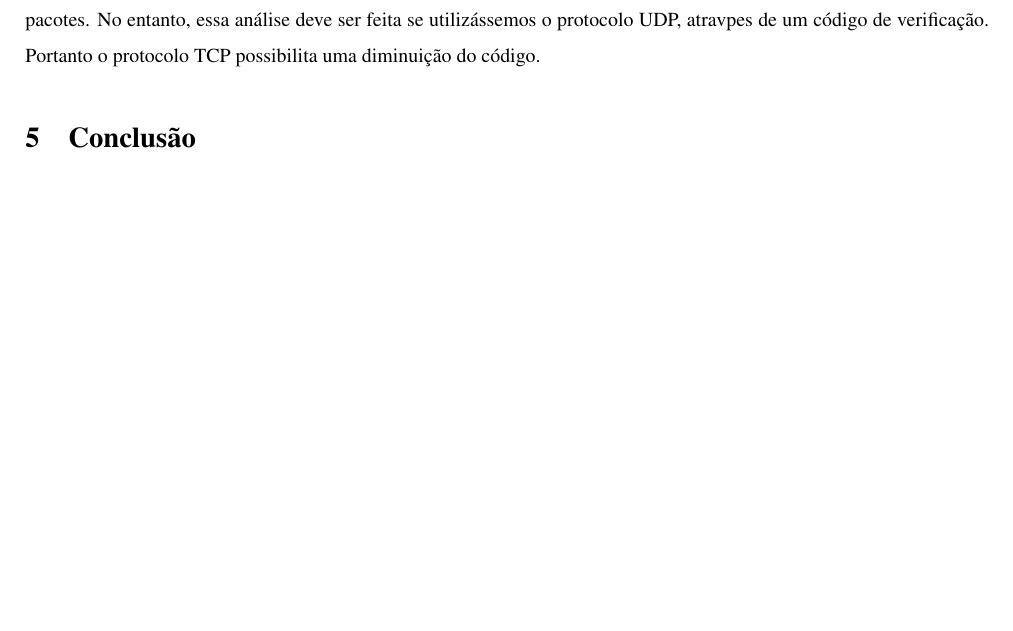
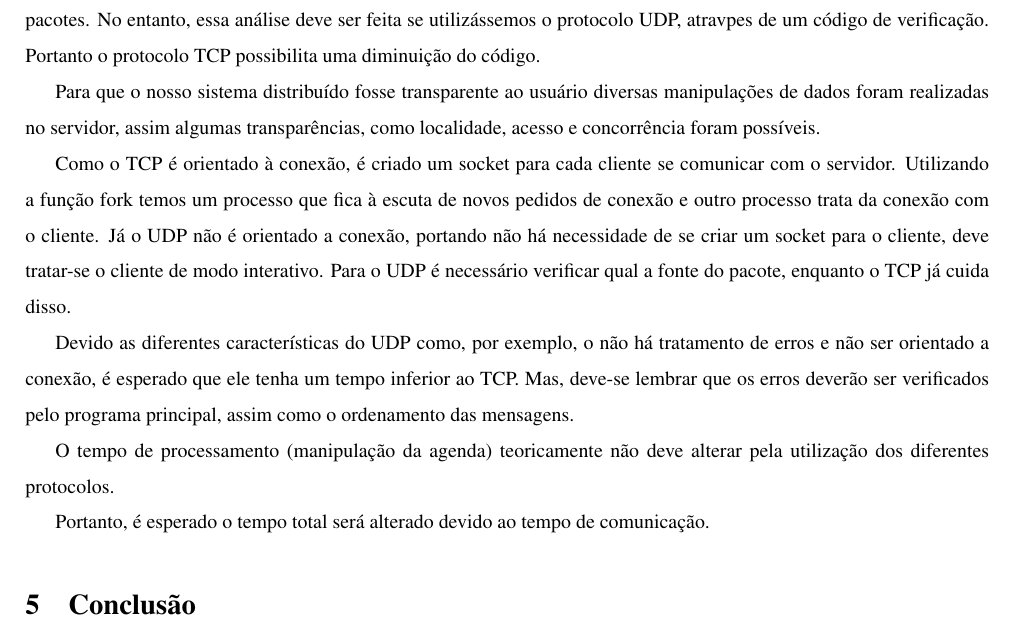
Before and after one commit to tiagochst/mc823-1s2011-tcs-mkm, a LaTeX paper (lab1/lab1.tex): part of page 9 of 9, cut so that both start at the same text, the shorter picture padded with empty space. Compiled offline with pdfLaTeX; a LaTeX package or settings file that is missing is left out.

Commit message:
Comparando tecnologias

```diff
--- a/lab1/lab1.tex
+++ b/lab1/lab1.tex
@@ -573,28 +573,42 @@ necessário uma análise de erros na entrega dos pacotes. No entanto, essa anál
 deve ser feita se utilizássemos o protocolo UDP, atravpes de um código
 de verificação. Portanto o protocolo TCP possibilita uma diminuição do código.
 
+Para que o nosso sistema distribuído fosse transparente ao usuário
+diversas manipulações de dados foram realizadas no servidor, assim
+algumas transparências, como localidade, acesso e concorrência foram
+possíveis.
 
 %Há também a necessidade de se verificar o pacote recebido veio do endereço correto, dado que
 %na conexão UDP os dados são simplesmente enviados para o outro host.
 
-%Já em relação ao nível de abstração utilizado, tivemos que pensar a nível de
-%manipulação de string, pois o envio de dados se dá de forma transparente ao usuário, ou seja, ao
-%receber o dado somente precisávamos nos preocupar com a manipulação do dado e não como
-%ele foi recebido, se ele estava completo.
+Como o TCP é orientado à conexão, é criado um socket para cada cliente
+se comunicar com o servidor. Utilizando a função fork temos um
+processo que fica à escuta de novos pedidos de conexão e outro
+processo trata da conexão com o cliente.
+Já o UDP não é orientado a
+conexão, portando não há necessidade de se criar um socket para o
+cliente, deve tratar-se o cliente de modo interativo.
+Para o UDP é necessário verificar qual a fonte do pacote, enquanto o
+TCP já cuida disso.
 
-%Em termos de tratamento de cliente, temos que o servidor TCP é bloquado na função
-%accept, esperando por novas conexões, já no UDP, como não há o estabelecimento de conexão,
-%não há a necessidade de gerar um novo socket para cada cliente, podemos simplesmente tratar
-%os clientes de forma iterativa, ao invés de concorrente como é o funcionamento do servidor TCP.
+% não tenho certeza disso.
+% Pelo fato de o TCP criar diversos processos,
+%cada conexão faz uso do processamento do servidor de modo
+%concorrente. Já o UDP como só trata um cliente por instante, ou seja,
+%ele avalia o pacote de um cliente e trabalha nele enquanto lê o
+%próximo segmento que chegará.
 
-%No tempo de comunicação esperamos que o UDP tenha um tempo inferior ao do TCP,
-%%dado que não há tratamento de erros no mesmo, portanto sendo feito de forma simplificada e
-%ficando a cargo do programa tratar eventuais perdas e reordenamento de mensagens. O tempo
-%de processamento deve ser o mesmo dado que não há nenhuma conexão entre essa parte e a
-%modificação entre a manipulação da agenda (responsável pelo tempo de processamento) e a
-%parte de comunicação entre cliente e servidor (responsável pelo tempo de comunicação), e tendo
-%em mente que a manipulação da agenda não será alterada, o tempo eseprado é teoricamente o
-%mesmo. Em termos de tempo total, temos que a espectativa de mudança será responsável pela
+Devido as diferentes características do UDP como, por exemplo, o não há tratamento de
+erros e  não ser orientado a conexão, é esperado que ele tenha
+um tempo inferior ao TCP. Mas, deve-se lembrar que os erros deverão
+ser verificados pelo programa principal, assim como o ordenamento das mensagens.
+
+O tempo de processamento (manipulação da agenda) teoricamente não deve
+alterar pela utilização dos diferentes protocolos.
+
+Portanto, é esperado o tempo total será alterado devido ao tempo de comunicação.
+
+%Em termos de tempo total, temos que a espectativa de mudança será responsável pela
 %parcela modificada resultante da comunicação, dado que o tempo total é resultante da soma do
 %tempo de comunicação e do tempo tempo de processamento.
 
```
Also changed, not shown: lab1/lab1.pdf, 2 other files.
